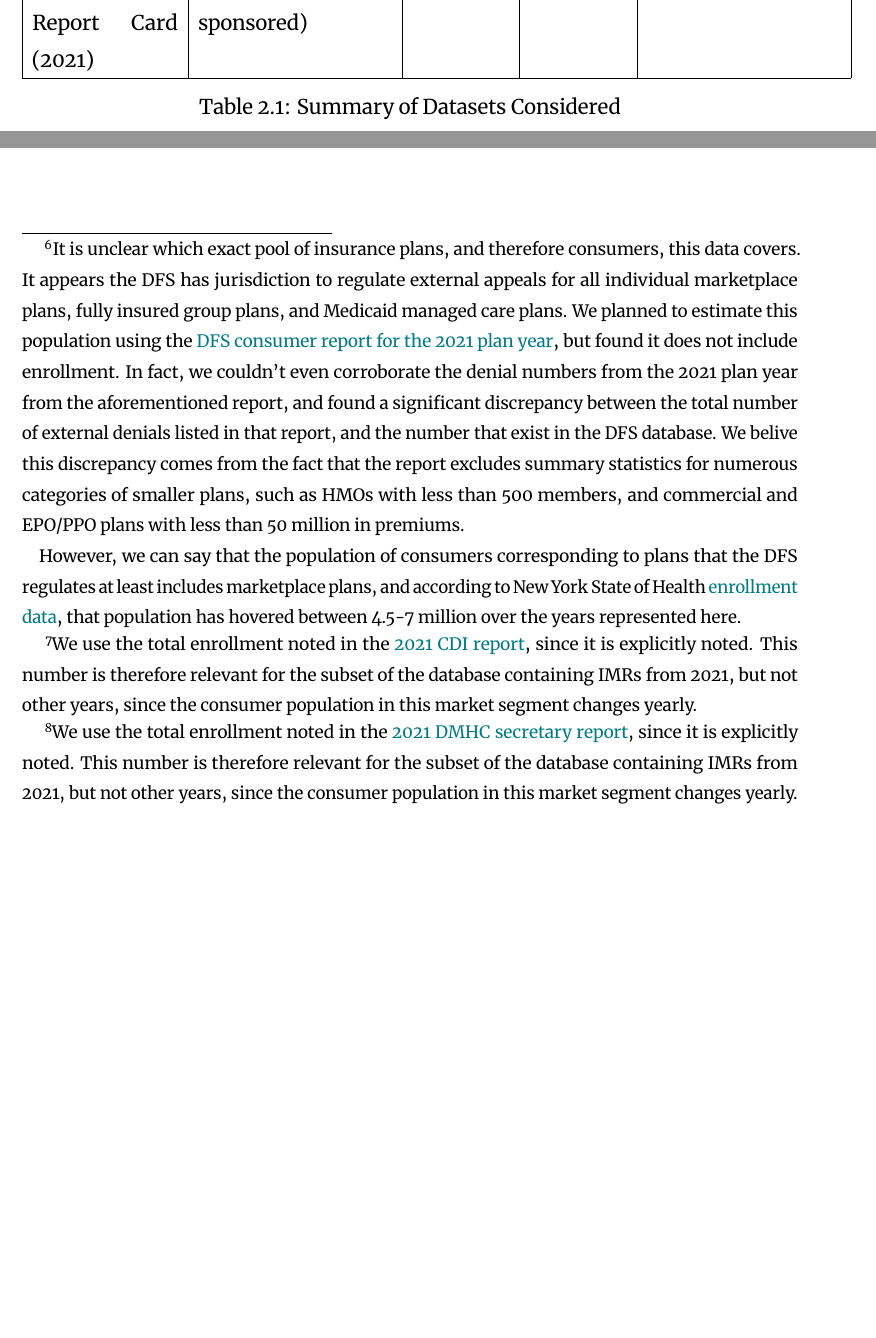
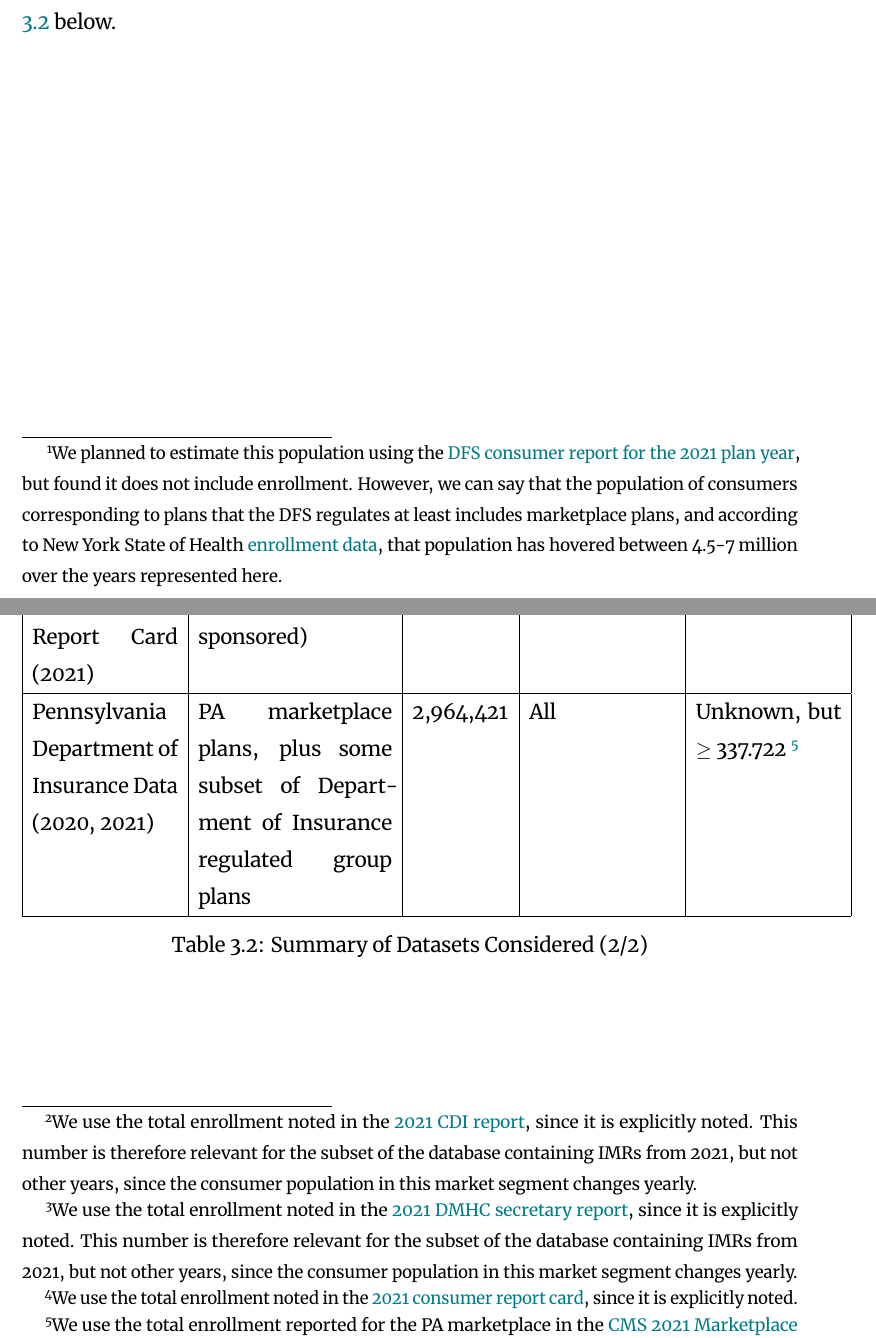
Before and after one commit to TPAFS/investigations, a LaTeX document (investigations/claims_denials/latex/claims_denials_v2.tex): two parts of pages 21 and 22 of 29 before the commit and two parts of pages 20 and 22 of 29 after it, joined at a grey line, cut at the place of the change, the shorter picture padded with empty space. The pictures show the PDF file investigations/claims_denials/latex/claims_denials_v2.pdf that the author committed with the source.

Commit message:
Update latex through datasets

```diff
--- a/investigations/claims_denials/latex/claims_denials_v2.tex
+++ b/investigations/claims_denials/latex/claims_denials_v2.tex
@@ -431,4 +431,3 @@
 
 		\begin{table}[!ht]
 			\centering
-			\begin{tabular}{|p{3cm}|p{4cm}|p{2cm}|p{2cm}|p{4cm}|}
@@ -437,15 +437,28 @@
 				CMS TIC PUF (2021) & Federal marketplace & 48,302,001 & All & 8,251,703 \\ \hline
-				NY Health Care Claims Reports (2022) & All NY Issuers & 25,996,601 & All & Unknown, but $\geq$ 5,000,000 \tablefootnote{It is unclear which exact pool of insurance plans, and therefore consumers, this data covers. It appears the DFS has jurisdiction to regulate external appeals for all individual marketplace plans, fully insured group plans, and Medicaid managed care plans. We planned to estimate this population using the \href{https://www.dfs.ny.gov/system/files/documents/2022/08/ny_consumer_guide_health_insurers_2022.pdf}{DFS consumer report for the 2021 plan year}, but found it does not include enrollment. In fact, we couldn't even corroborate the denial numbers from the 2021 plan year from the aforementioned report, and found a significant discrepancy between the total number of external denials listed in that report, and the number that exist in the DFS database. We belive this discrepancy comes from the fact that the report excludes summary statistics for numerous categories of smaller plans, such as HMOs with less than 500 members, and commercial and EPO/PPO plans with less than 50 million in premiums.
-
-					However, we can say that the population of consumers corresponding to plans that the DFS regulates at least includes marketplace plans, and according to New York State of Health \href{https://info.nystateofhealth.ny.gov/enrollmentdata}{enrollment data}, that population has hovered between 4.5-7 million over the years represented here.}  \\ \hline
+				NY Health Care Claims Reports (2022) & All NY Issuers & 25,996,601 & All & Unknown, but $\geq$ 5,000,000 \tablefootnote{ We planned to estimate this population using the \href{https://www.dfs.ny.gov/system/files/documents/2022/08/ny_consumer_guide_health_insurers_2022.pdf}{DFS consumer report for the 2021 plan year}, but found it does not include enrollment. However, we can say that the population of consumers corresponding to plans that the DFS regulates at least includes marketplace plans, and according to New York State of Health \href{https://info.nystateofhealth.ny.gov/enrollmentdata}{enrollment data}, that population has hovered between 4.5-7 million over the years represented here.}  \\ \hline
 				NY External Appeals Database (2019-2023) & NY marketplace, fully insured group plans, and Medicaid managed care plans & 26,036 & Externally Appealed (IMR) & Unknown, but $\geq$ 5,000,000  \\ \hline
 				WA External Appeals Database (2016-2023) & WA marketplace & 8774 & Externally Appealed (IMR) & 222,731  \\ \hline
+			\end{tabular}
+			\caption{Summary of Datasets Considered (1/2)}
+			\label{summarytable1}
+			\end{table}
+			\clearpage
+
+			\begin{table}
+
+
+			\begin{tabular}{|p{3cm}|p{4cm}|p{2cm}|p{3cm}|p{3cm}|}
+				\hline
+				\textbf{Data Source} & \textbf{Market Segment} & \textbf{Number \newline of \newline Denials} & \textbf{Denial  Levels Represented} & \textbf{Consumer Population  Represented}  \\ \hline
 				CA DOI External Appeals Database (2011-2023) & CA marketplace, and fully insured group plans & 4,658 & Externally Appealed (IMR) & 852,506 \tablefootnote{We use the total enrollment noted in the \href{https://www.insurance.ca.gov/0400-news/0200-studies-reports/0700-commissioner-report/}{2021 CDI report}, since it is explicitly noted. This number is therefore relevant for the subset of the database containing IMRs from 2021, but not other years, since the consumer population in this market segment changes yearly. }  \\ \hline
 				CA DMHC External Appeals Database (2001-2023) & Large group and self funded plans regulated by DMHC & 34,615 & Externally Appealed (IMR) & 23,474,332 \tablefootnote{We use the total enrollment noted in the \href{https://dmhc.ca.gov/AbouttheDMHC/DMHCReports/AnnualReports.aspx}{2021 DMHC secretary report}, since it is explicitly noted. This number is therefore relevant for the subset of the database containing IMRs from 2021, but not other years, since the consumer population in this market segment changes yearly.}  \\ \hline
 				Connecticut Consumer Report Card (2021) & All CT issuers (excluding government sponsored) & 2,708,724 & All & 1,991,903 \tablefootnote{We use the total enrollment noted in the \href{https://portal.ct.gov/CID/Reports/Consumer-Report-Card-on-Health-Insurance-Carriers-in-Connecticut}{2021 consumer report card}, since it is explicitly noted.}  \\ \hline
+				Pennsylvania Department of Insurance Data (2020, 2021) & PA marketplace plans, plus some subset of Department of Insurance regulated group plans & 2,964,421 & All & Unknown, but $\geq$ 337.722 \tablefootnote{We use the total enrollment reported for the PA marketplace in the \href{https://www.cms.gov/research-statistics-data-systems/marketplace-products/2021-marketplace-open-enrollment-period-public-use-files}{CMS 2021 Marketplace Open Enrollment Public Use File} as a lower bound, since we know this data at least includes all marketplace plan claims adjudications.} \\ \hline
 			\end{tabular}
-			\caption{Summary of Datasets Considered}
-			\label{summarytable}
+
+
+			\caption{Summary of Datasets Considered (2/2)}
+			\label{summarytable2}
 		\end{table}
 
 		We note that the total number of unique consumers represented across all of the data sets we consider is unknown (see the Consumer Population Represented column above). However, what is clear is that this population is a small fraction of the total population of insured individuals in the U.S. This fact is not surprising, given that many of the datasets we consider correspond to data from highly limited market segments (e.g. individual plans sold on state marketplaces) which comprise a small fraction of all insurance plans. Having claims denial data for the entire population of the insured U.S. population would be invaluable for ensuring accountability and the ability to effectively audit the justness of adjudication processes at large; we make the case for the need for such data in our concluding policy proposals section.\\
```
Also changed, not shown: investigations/claims_denials/latex/claims_denials_v2.pdf, investigations/claims_denials/latex/claims_denials_v2.tex (15 more changed lines).
